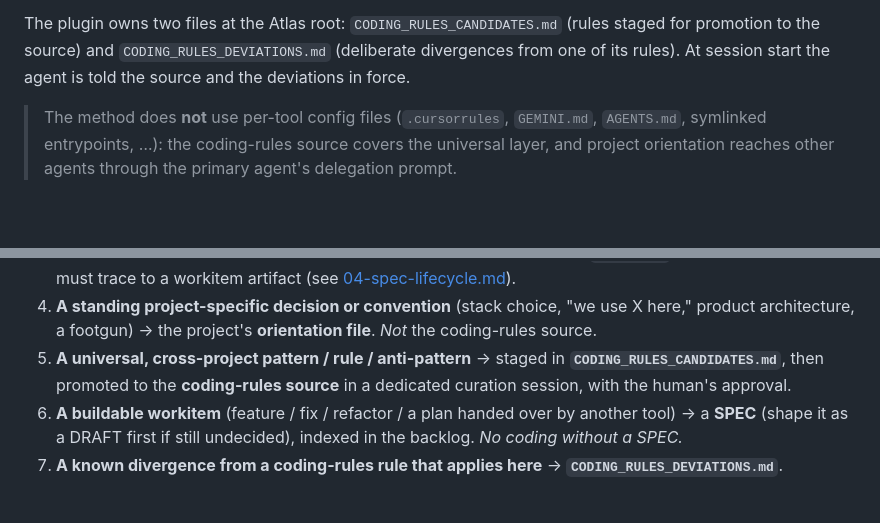
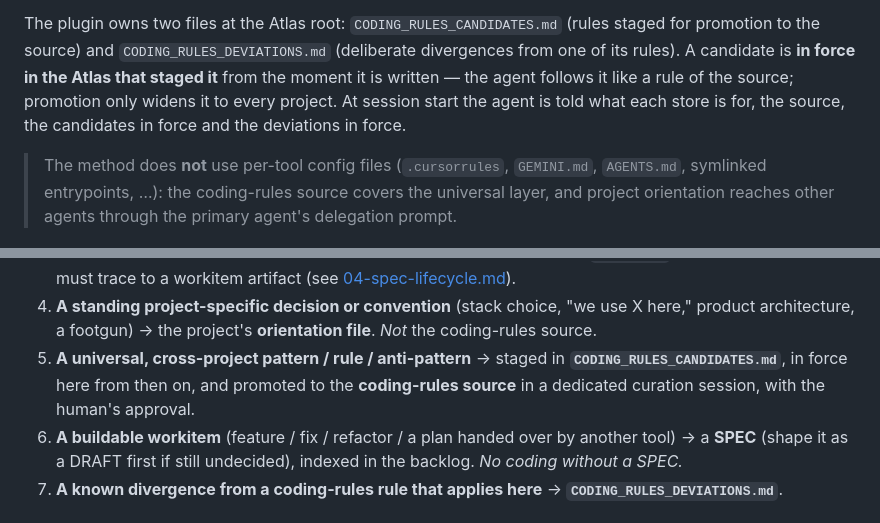
Before and after one commit to paranoid-software/atlas, a Markdown page: method/02-stores-model.md, 2 parts joined by grey strips. GitHub-like rendering; blank space fills up the shorter version.

Commit message:
Say a candidate rule is in force where it is staged

```diff
--- a/method/02-stores-model.md
+++ b/method/02-stores-model.md
@@ -35,7 +35,10 @@ One is required, one is a plugin each Atlas chooses, and two are strengtheners:
 
 The plugin owns two files at the Atlas root: `CODING_RULES_CANDIDATES.md` (rules staged for
 promotion to the source) and `CODING_RULES_DEVIATIONS.md` (deliberate divergences from one of
-its rules). At session start the agent is told the source and the deviations in force.
+its rules). A candidate is **in force in the Atlas that staged it** from the moment it is
+written — the agent follows it like a rule of the source; promotion only widens it to every
+project. At session start the agent is told what each store is for, the source, the candidates
+in force and the deviations in force.
 
 > The method does **not** use per-tool config files (`.cursorrules`, `GEMINI.md`,
 > `AGENTS.md`, symlinked entrypoints, …): the coding-rules source covers the universal layer,
@@ -89,8 +92,8 @@ When something worth persisting appears, route it:
    product architecture, a footgun) → the project's **orientation file**. *Not* the
    coding-rules source.
 5. **A universal, cross-project pattern / rule / anti-pattern** → staged in
-   **`CODING_RULES_CANDIDATES.md`**, then promoted to the **coding-rules source** in a
-   dedicated curation session, with the human's approval.
+   **`CODING_RULES_CANDIDATES.md`**, in force here from then on, and promoted to the
+   **coding-rules source** in a dedicated curation session, with the human's approval.
 6. **A buildable workitem** (feature / fix / refactor / a plan handed over by another
    tool) → a **SPEC** (shape it as a DRAFT first if still undecided), indexed in the
    backlog. *No coding without a SPEC.*
```
Also changed, not shown: method/03-atlas-anatomy.md (+1 -1 lines).
